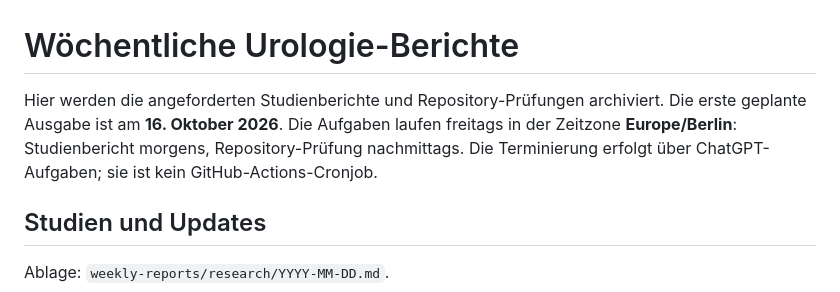
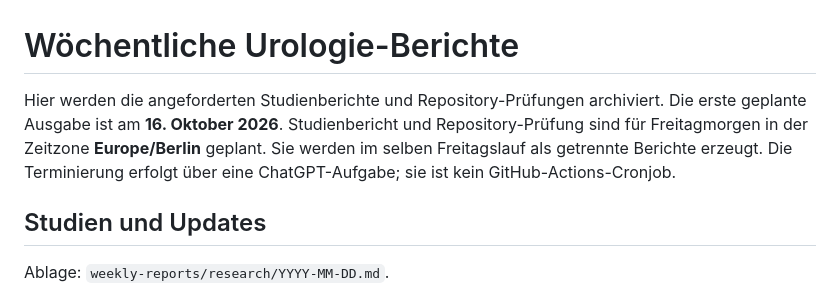
Before and after one commit to Usubillaga/Urofragen, a Markdown page: weekly-reports/README.md, the part around the change. GitHub-like rendering.

Commit message:
docs: align weekly reports with combined Friday schedule

```diff
--- a/weekly-reports/README.md
+++ b/weekly-reports/README.md
@@ -1,6 +1,6 @@
 # Wöchentliche Urologie-Berichte
 
-Hier werden die angeforderten Studienberichte und Repository-Prüfungen archiviert. Die erste geplante Ausgabe ist am **16. Oktober 2026**. Die Aufgaben laufen freitags in der Zeitzone **Europe/Berlin**: Studienbericht morgens, Repository-Prüfung nachmittags. Die Terminierung erfolgt über ChatGPT-Aufgaben; sie ist kein GitHub-Actions-Cronjob.
+Hier werden die angeforderten Studienberichte und Repository-Prüfungen archiviert. Die erste geplante Ausgabe ist am **16. Oktober 2026**. Studienbericht und Repository-Prüfung sind für Freitagmorgen in der Zeitzone **Europe/Berlin** geplant. Sie werden im selben Freitagslauf als getrennte Berichte erzeugt. Die Terminierung erfolgt über eine ChatGPT-Aufgabe; sie ist kein GitHub-Actions-Cronjob.
 
 ## Studien und Updates
 
```
